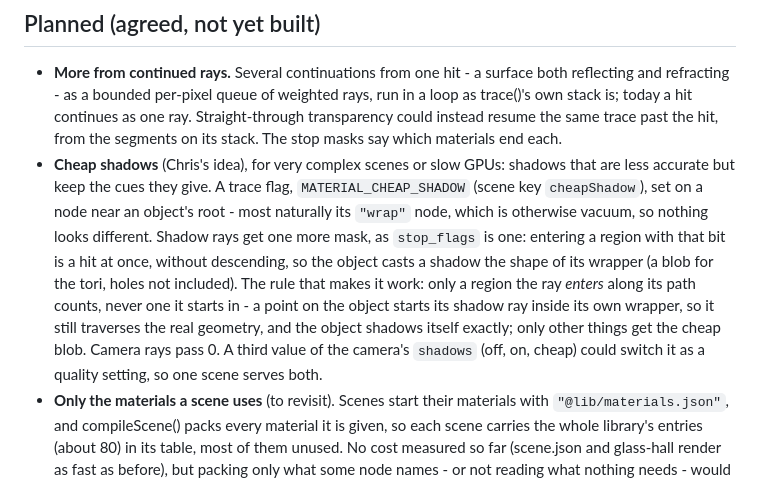
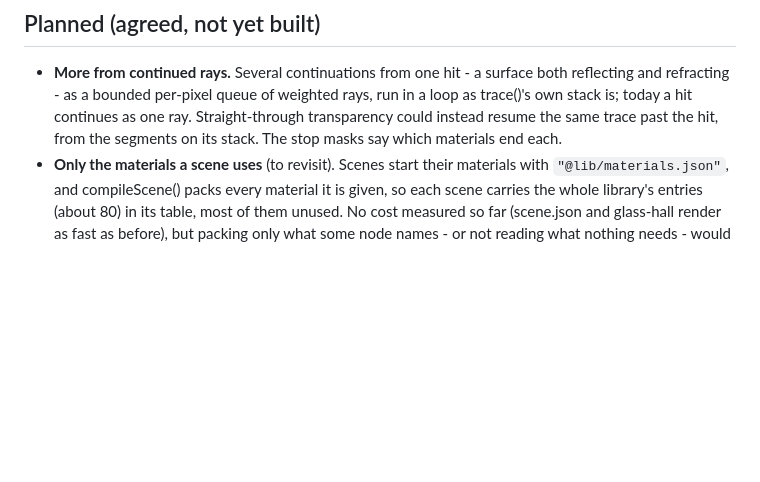
Before and after one commit to ccomparini/antisphere-explorer, a Markdown page: DESIGN.md, the part around the change. Drawn GitHub-style; blank space fills up the shorter version.

Commit message:
Remove Cheap Shadows bit from DESIGN.md
I don't think we need the cheap shadows plan anymore.  We have
MATERIAL_CASTS_SHADOWS now, and can probably use it to make
objects whose shadows are cheaper if we want to.  Additionally,
having tested the engine on various machines, I think we don't
need a cheap shadow mode - it runs pretty well as is.

```diff
--- a/DESIGN.md
+++ b/DESIGN.md
@@ -286,20 +286,6 @@ a window, as a torch inside cannot reach out: a torch lights its own room.
   continues as one ray. Straight-through transparency could instead resume
   the same trace past the hit, from the segments on its stack. The stop
   masks say which materials end each.
-- **Cheap shadows** (Chris's idea), for very complex scenes or slow GPUs:
-  shadows that are less accurate but keep the cues they give. A trace flag,
-  `MATERIAL_CHEAP_SHADOW` (scene key `cheapShadow`), set on a node near an
-  object's root - most naturally its `"wrap"` node, which is otherwise
-  vacuum, so nothing looks different. Shadow rays get one more mask, as
-  `stop_flags` is one: entering a region with that bit is a hit at once,
-  without descending, so the object casts a shadow the shape of its
-  wrapper (a blob for the tori, holes not included). The rule that makes
-  it work: only a region the ray *enters* along its path counts, never one
-  it starts in - a point on the object starts its shadow ray inside its
-  own wrapper, so it still traverses the real geometry, and the object
-  shadows itself exactly; only other things get the cheap blob. Camera
-  rays pass 0. A third value of the camera's `shadows` (off, on, cheap)
-  could switch it as a quality setting, so one scene serves both.
 - **Only the materials a scene uses** (to revisit). Scenes start their
   materials with `"@lib/materials.json"`, and compileScene() packs every
   material it is given, so each scene carries the whole library's entries
```
